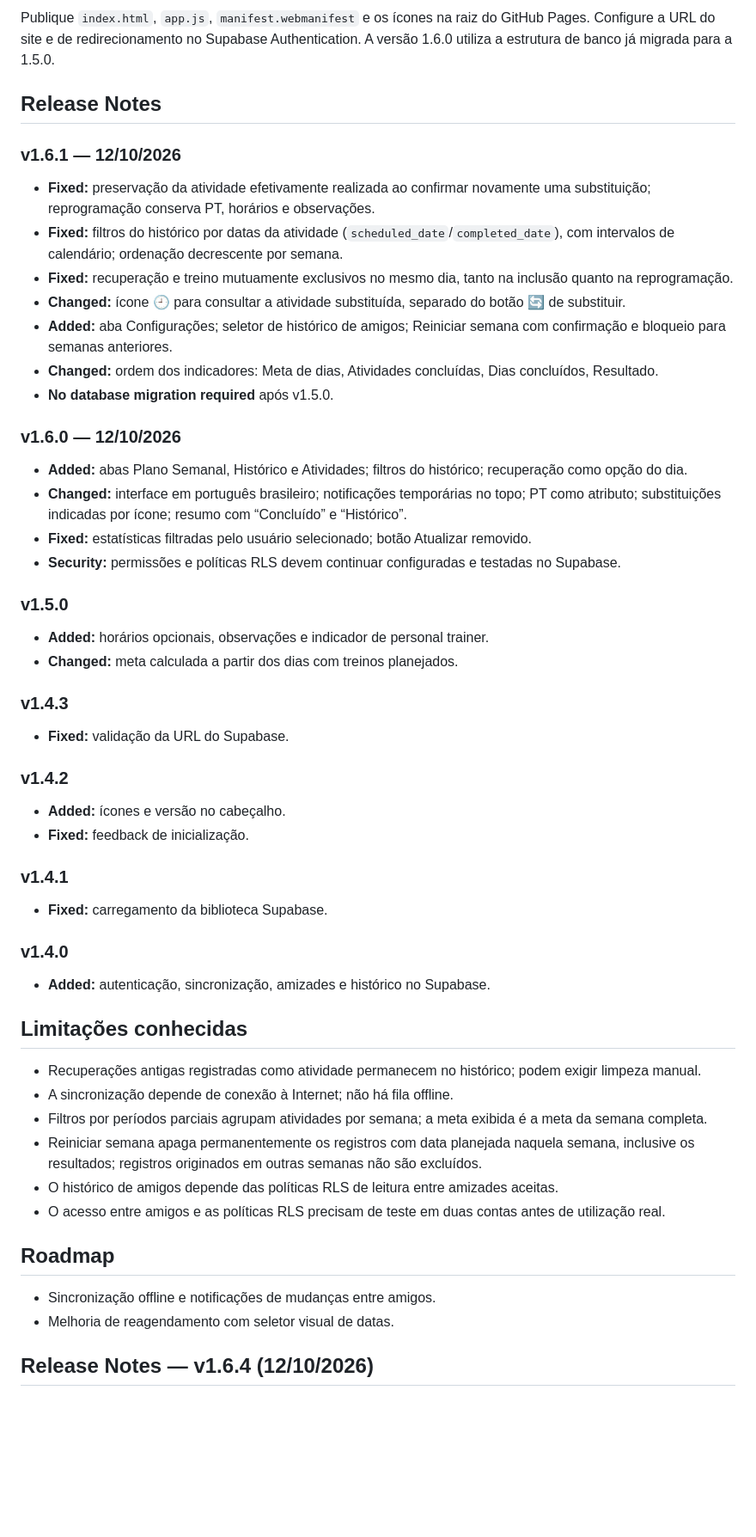
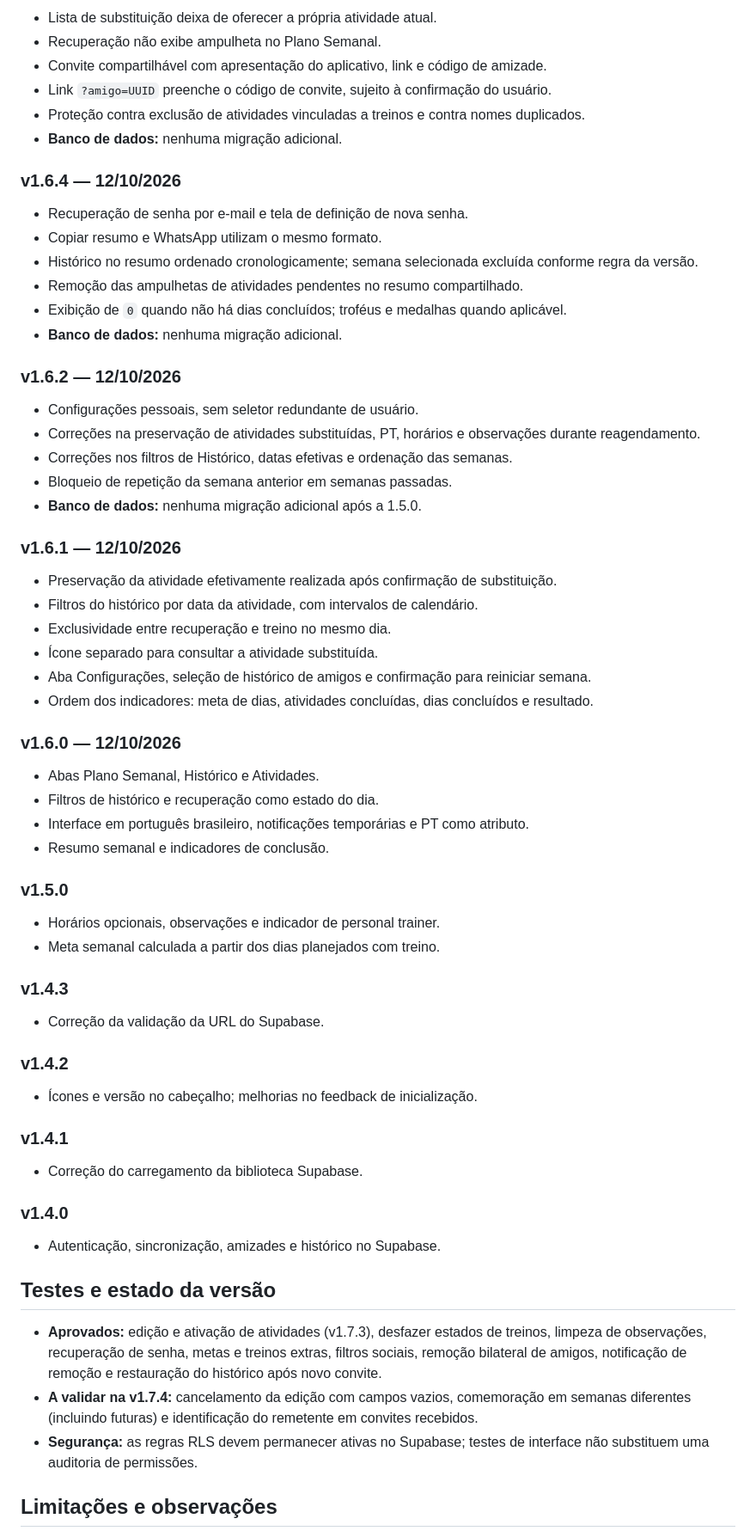
Before and after one commit to viniciusfac/fitpact, a Markdown page: README.md, the part around one of its changes. Shown at 86% size. Drawn GitHub-style; blank space fills up the shorter version.

```diff
--- a/README.md
+++ b/README.md
@@ -98,53 +92,70 @@ PWA para planejamento semanal de exercícios, acompanhamento entre amigos e comp
 
-Publique `index.html`, `app.js`, `manifest.webmanifest` e os ícones na raiz do GitHub Pages. Configure a URL do site e de redirecionamento no Supabase Authentication. A versão 1.6.0 utiliza a estrutura de banco já migrada para a 1.5.0.
+- Lista de substituição deixa de oferecer a própria atividade atual.
+- Recuperação não exibe ampulheta no Plano Semanal.
+- Convite compartilhável com apresentação do aplicativo, link e código de amizade.
+- Link `?amigo=UUID` preenche o código de convite, sujeito à confirmação do usuário.
+- Proteção contra exclusão de atividades vinculadas a treinos e contra nomes duplicados.
+- **Banco de dados:** nenhuma migração adicional.
 
-## Release Notes
+### v1.6.4 — 12/10/2026
+
+- Recuperação de senha por e-mail e tela de definição de nova senha.
+- Copiar resumo e WhatsApp utilizam o mesmo formato.
+- Histórico no resumo ordenado cronologicamente; semana selecionada excluída conforme regra da versão.
+- Remoção das ampulhetas de atividades pendentes no resumo compartilhado.
+- Exibição de `0` quando não há dias concluídos; troféus e medalhas quando aplicável.
+- **Banco de dados:** nenhuma migração adicional.
+
+### v1.6.2 — 12/10/2026
+
+- Configurações pessoais, sem seletor redundante de usuário.
+- Correções na preservação de atividades substituídas, PT, horários e observações durante reagendamento.
+- Correções nos filtros de Histórico, datas efetivas e ordenação das semanas.
+- Bloqueio de repetição da semana anterior em semanas passadas.
+- **Banco de dados:** nenhuma migração adicional após a 1.5.0.
 
 ### v1.6.1 — 12/10/2026
-- **Fixed:** preservação da atividade efetivamente realizada ao confirmar novamente uma substituição; reprogramação conserva PT, horários e observações.
-- **Fixed:** filtros do histórico por datas da atividade (`scheduled_date`/`completed_date`), com intervalos de calendário; ordenação decrescente por semana.
-- **Fixed:** recuperação e treino mutuamente exclusivos no mesmo dia, tanto na inclusão quanto na reprogramação.
-- **Changed:** ícone 🕘 para consultar a atividade substituída, separado do botão 🔄 de substituir.
-- **Added:** aba Configurações; seletor de histórico de amigos; Reiniciar semana com confirmação e bloqueio para semanas anteriores.
-- **Changed:** ordem dos indicadores: Meta de dias, Atividades concluídas, Dias concluídos, Resultado.
-- **No database migration required** após v1.5.0.
 
+- Preservação da atividade efetivamente realizada após confirmação de substituição.
+- Filtros do histórico por data da atividade, com intervalos de calendário.
+- Exclusividade entre recuperação e treino no mesmo dia.
+- Ícone separado para consultar a atividade substituída.
+- Aba Configurações, seleção de histórico de amigos e confirmação para reiniciar semana.
+- Ordem dos indicadores: meta de dias, atividades concluídas, dias concluídos e resultado.
 
 ### v1.6.0 — 12/10/2026
-- **Added:** abas Plano Semanal, Histórico e Atividades; filtros do histórico; recuperação como opção do dia.
-- **Changed:** interface em português brasileiro; notificações temporárias no topo; PT como atributo; substituições indicadas por ícone; resumo com “Concluído” e “Histórico”.
-- **Fixed:** estatísticas filtradas pelo usuário selecionado; botão Atualizar removido.
-- **Security:** permissões e políticas RLS devem continuar configuradas e testadas no Supabase.
+
+- Abas Plano Semanal, Histórico e Atividades.
+- Filtros de histórico e recuperação como estado do dia.
+- Interface em português brasileiro, notificações temporárias e PT como atributo.
+- Resumo semanal e indicadores de conclusão.
 
 ### v1.5.0
-- **Added:** horários opcionais, observações e indicador de personal trainer.
-- **Changed:** meta calculada a partir dos dias com treinos planejados.
+
+- Horários opcionais, observações e indicador de personal trainer.
+- Meta semanal calculada a partir dos dias planejados com treino.
 
 ### v1.4.3
-- **Fixed:** validação da URL do Supabase.
+
+- Correção da validação da URL do Supabase.
 
 ### v1.4.2
-- **Added:** ícones e versão no cabeçalho.
-- **Fixed:** feedback de inicialização.
+
+- Ícones e versão no cabeçalho; melhorias no feedback de inicialização.
 
 ### v1.4.1
-- **Fixed:** carregamento da biblioteca Supabase.
+
+- Correção do carregamento da biblioteca Supabase.
 
 ### v1.4.0
-- **Added:** autenticação, sincronização, amizades e histórico no Supabase.
 
-## Limitações conhecidas
-- Recuperações antigas registradas como atividade permanecem no histórico; podem exigir limpeza manual.
-- A sincronização depende de conexão à Internet; não há fila offline.
-- Filtros por períodos parciais agrupam atividades por semana; a meta exibida é a meta da semana completa.
-- Reiniciar semana apaga permanentemente os registros com data planejada naquela semana, inclusive os resultados; registros originados em outras semanas não são excluídos.
-- O histórico de amigos depende das políticas RLS de leitura entre amizades aceitas.
-- O acesso entre amigos e as políticas RLS precisam de teste em duas contas antes de utilização real.
+- Autenticação, sincronização, amizades e histórico no Supabase.
 
-## Roadmap
-- Sincronização offline e notificações de mudanças entre amigos.
-- Melhoria de reagendamento com seletor visual de datas.
+## Testes e estado da versão
 
+- **Aprovados:** edição e ativação de atividades (v1.7.3), desfazer estados de treinos, limpeza de observações, recuperação de senha, metas e treinos extras, filtros sociais, remoção bilateral de amigos, notificação de remoção e restauração do histórico após novo convite.
+- **A validar na v1.7.4:** cancelamento da edição com campos vazios, comemoração em semanas diferentes (incluindo futuras) e identificação do remetente em convites recebidos.
+- **Segurança:** as regras RLS devem permanecer ativas no Supabase; testes de interface não substituem uma auditoria de permissões.
 
-## Release Notes — v1.6.4 (12/10/2026)
+## Limitações e observações
 
```
Also changed, not shown: other parts of README.md (+82 -132 lines).
